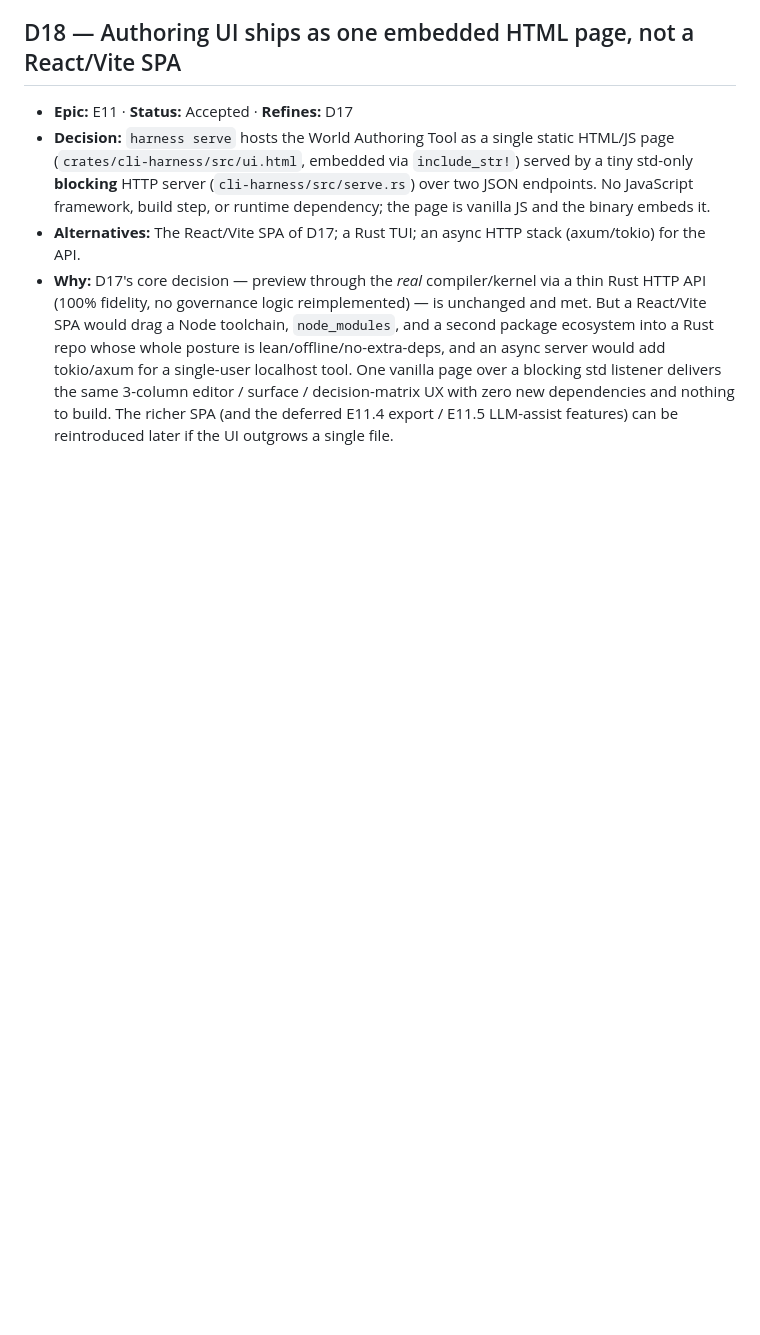
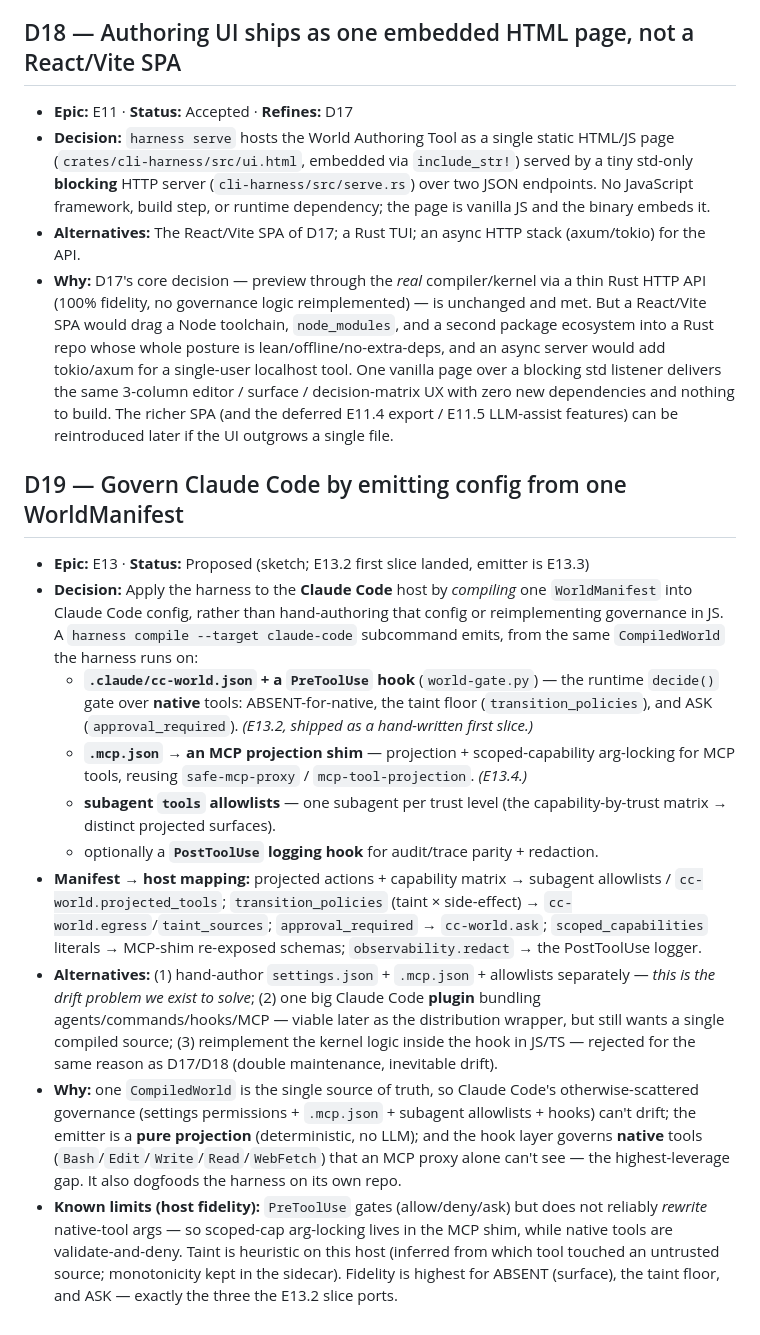
Before and after one commit to sv-pro/ai2rules, a Markdown page: DECISIONS.md, the part around the change. Drawn GitHub-style; blank space fills up the shorter version.

Commit message:
E13.3: record `compile --target claude-code` emitter design (D19)
Add DECISIONS D19 — govern Claude Code by compiling one WorldManifest into host
config (cc-world.json + PreToolUse hook, .mcp.json shim, subagent allowlists),
with the manifest→host mapping and known host-fidelity limits. Mark PLAN E13.3
designed.

Co-Authored-By: Claude Opus 4.8 <noreply@anthropic.com>

```diff
--- a/DECISIONS.md
+++ b/DECISIONS.md
@@ -201,3 +201,43 @@ commit, or the code. Status is `Accepted` unless later `Superseded by D<n>`.
   with zero new dependencies and nothing to build. The richer SPA (and the
   deferred E11.4 export / E11.5 LLM-assist features) can be reintroduced later if
   the UI outgrows a single file.
+
+## D19 — Govern Claude Code by emitting config from one WorldManifest
+- **Epic:** E13 · **Status:** Proposed (sketch; E13.2 first slice landed, emitter is E13.3)
+- **Decision:** Apply the harness to the **Claude Code** host by *compiling* one
+  `WorldManifest` into Claude Code config, rather than hand-authoring that config
+  or reimplementing governance in JS. A `harness compile --target claude-code`
+  subcommand emits, from the same `CompiledWorld` the harness runs on:
+  - **`.claude/cc-world.json` + a `PreToolUse` hook** (`world-gate.py`) — the
+    runtime `decide()` gate over **native** tools: ABSENT-for-native, the taint
+    floor (`transition_policies`), and ASK (`approval_required`). *(E13.2, shipped
+    as a hand-written first slice.)*
+  - **`.mcp.json` → an MCP projection shim** — projection + scoped-capability
+    arg-locking for MCP tools, reusing `safe-mcp-proxy` / `mcp-tool-projection`.
+    *(E13.4.)*
+  - **subagent `tools` allowlists** — one subagent per trust level (the
+    capability-by-trust matrix → distinct projected surfaces).
+  - optionally a **`PostToolUse` logging hook** for audit/trace parity + redaction.
+- **Manifest → host mapping:** projected actions + capability matrix → subagent
+  allowlists / `cc-world.projected_tools`; `transition_policies` (taint ×
+  side-effect) → `cc-world.egress`/`taint_sources`; `approval_required` →
+  `cc-world.ask`; `scoped_capabilities` literals → MCP-shim re-exposed schemas;
+  `observability.redact` → the PostToolUse logger.
+- **Alternatives:** (1) hand-author `settings.json` + `.mcp.json` + allowlists
+  separately — *this is the drift problem we exist to solve*; (2) one big Claude
+  Code **plugin** bundling agents/commands/hooks/MCP — viable later as the
+  distribution wrapper, but still wants a single compiled source; (3) reimplement
+  the kernel logic inside the hook in JS/TS — rejected for the same reason as
+  D17/D18 (double maintenance, inevitable drift).
+- **Why:** one `CompiledWorld` is the single source of truth, so Claude Code's
+  otherwise-scattered governance (settings permissions + `.mcp.json` + subagent
+  allowlists + hooks) can't drift; the emitter is a **pure projection**
+  (deterministic, no LLM); and the hook layer governs **native** tools
+  (`Bash`/`Edit`/`Write`/`Read`/`WebFetch`) that an MCP proxy alone can't see —
+  the highest-leverage gap. It also dogfoods the harness on its own repo.
+- **Known limits (host fidelity):** `PreToolUse` gates (allow/deny/ask) but does
+  not reliably *rewrite* native-tool args — so scoped-cap arg-locking lives in the
+  MCP shim, while native tools are validate-and-deny. Taint is heuristic on this
+  host (inferred from which tool touched an untrusted source; monotonicity kept in
+  the sidecar). Fidelity is highest for ABSENT (surface), the taint floor, and
+  ASK — exactly the three the E13.2 slice ports.
```
Also changed, not shown: PLAN.md (+1 -1 lines).
